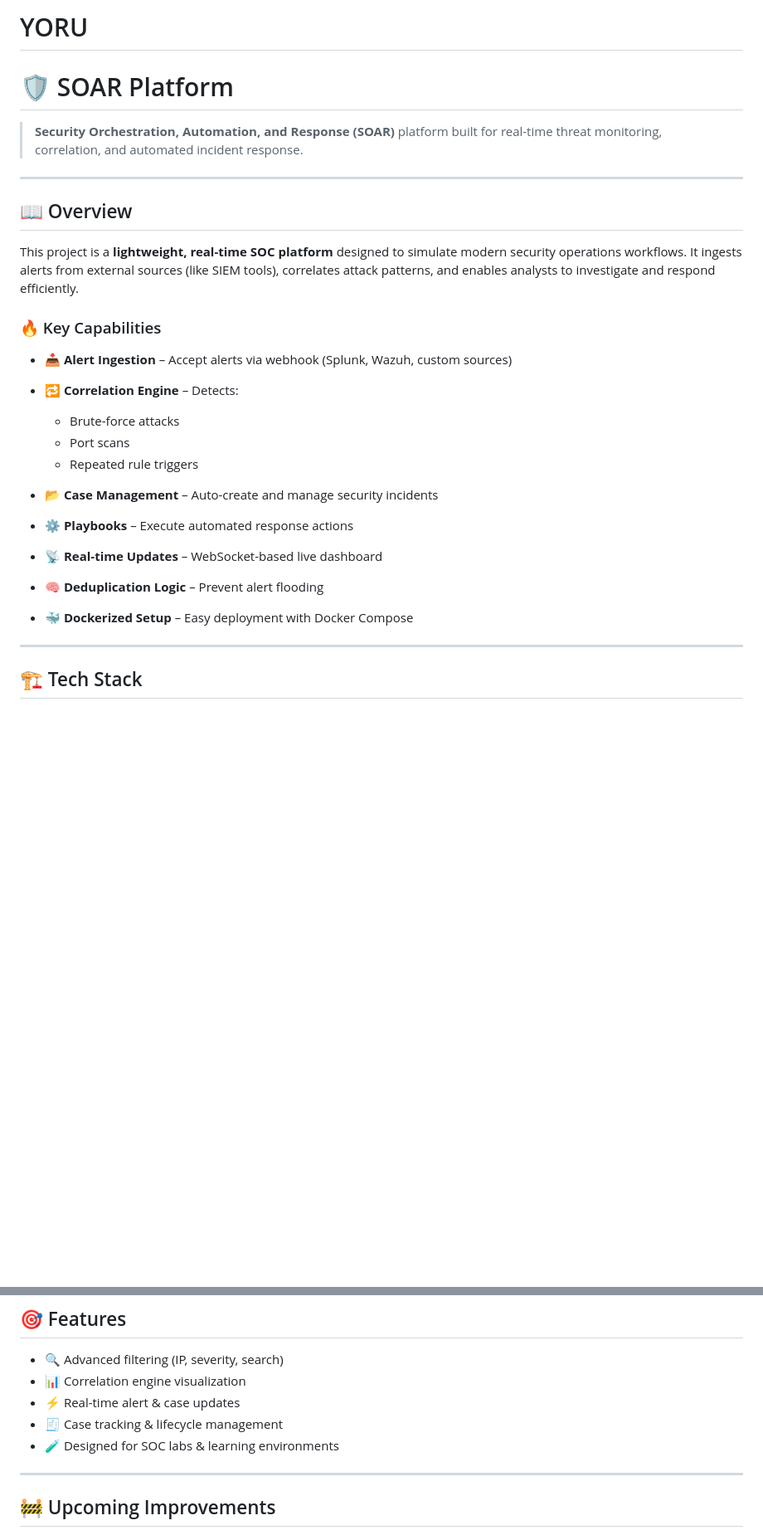
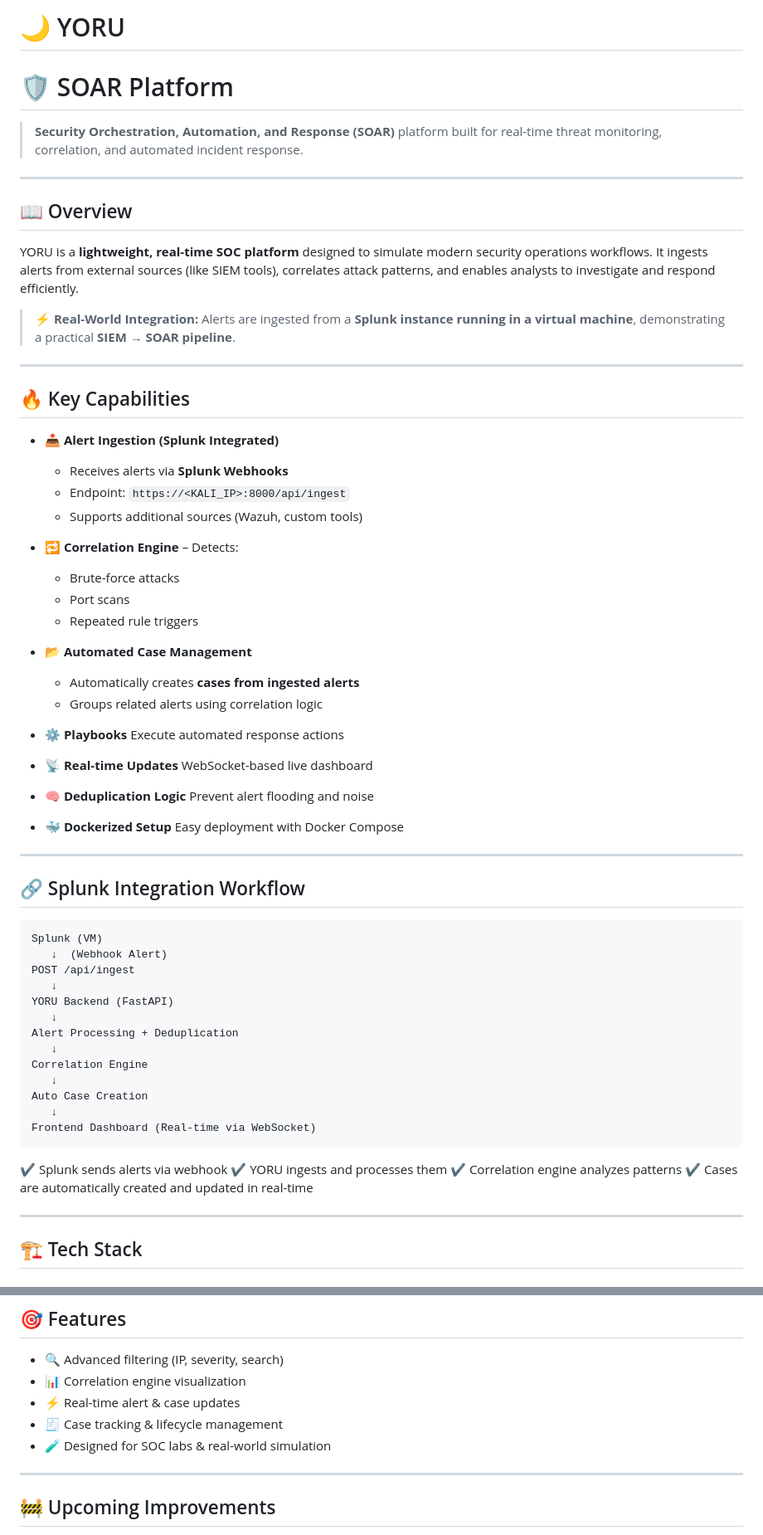
Before and after one commit to hash1r-nk/soar, a Markdown page: README.md, 2 parts joined by grey strips. Shown at 83% size. Rendered like a GitHub page; blank space fills up the shorter version.

````diff
--- a/README.md
+++ b/README.md
@@ -1,4 +1,4 @@
-# YORU
+# 🌙 YORU
 
 # 🛡️ SOAR Platform
 
@@ -8,21 +8,67 @@
 
 ## 📖 Overview
 
-This project is a **lightweight, real-time SOC platform** designed to simulate modern security operations workflows. It ingests alerts from external sources (like SIEM tools), correlates attack patterns, and enables analysts to investigate and respond efficiently.
+YORU is a **lightweight, real-time SOC platform** designed to simulate modern security operations workflows. It ingests alerts from external sources (like SIEM tools), correlates attack patterns, and enables analysts to investigate and respond efficiently.
 
-### 🔥 Key Capabilities
+> ⚡ **Real-World Integration:** Alerts are ingested from a **Splunk instance running in a virtual machine**, demonstrating a practical **SIEM → SOAR pipeline**.
 
-* 📥 **Alert Ingestion** – Accept alerts via webhook (Splunk, Wazuh, custom sources)
+---
+
+## 🔥 Key Capabilities
+
+* 📥 **Alert Ingestion (Splunk Integrated)**
+
+  * Receives alerts via **Splunk Webhooks**
+  * Endpoint: `https://<KALI_IP>:8000/api/ingest`
+  * Supports additional sources (Wazuh, custom tools)
+
 * 🔁 **Correlation Engine** – Detects:
 
   * Brute-force attacks
   * Port scans
   * Repeated rule triggers
-* 📂 **Case Management** – Auto-create and manage security incidents
-* ⚙️ **Playbooks** – Execute automated response actions
-* 📡 **Real-time Updates** – WebSocket-based live dashboard
-* 🧠 **Deduplication Logic** – Prevent alert flooding
-* 🐳 **Dockerized Setup** – Easy deployment with Docker Compose
+
+* 📂 **Automated Case Management**
+
+  * Automatically creates **cases from ingested alerts**
+  * Groups related alerts using correlation logic
+
+* ⚙️ **Playbooks**
+  Execute automated response actions
+
+* 📡 **Real-time Updates**
+  WebSocket-based live dashboard
+
+* 🧠 **Deduplication Logic**
+  Prevent alert flooding and noise
+
+* 🐳 **Dockerized Setup**
+  Easy deployment with Docker Compose
+
+---
+
+## 🔗 Splunk Integration Workflow
+
+```text
+Splunk (VM)
+   ↓  (Webhook Alert)
+POST /api/ingest
+   ↓
+YORU Backend (FastAPI)
+   ↓
+Alert Processing + Deduplication
+   ↓
+Correlation Engine
+   ↓
+Auto Case Creation
+   ↓
+Frontend Dashboard (Real-time via WebSocket)
+```
+
+✔ Splunk sends alerts via webhook
+✔ YORU ingests and processes them
+✔ Correlation engine analyzes patterns
+✔ Cases are automatically created and updated in real-time
 
 ---
 
@@ -130,7 +176,7 @@ npm run dev
 * 📊 Correlation engine visualization
 * ⚡ Real-time alert & case updates
 * 🧾 Case tracking & lifecycle management
-* 🧪 Designed for SOC labs & learning environments
+* 🧪 Designed for SOC labs & real-world simulation
 
 ---
 
````
Also changed, not shown: other parts of README.md (+5 -3 lines).
